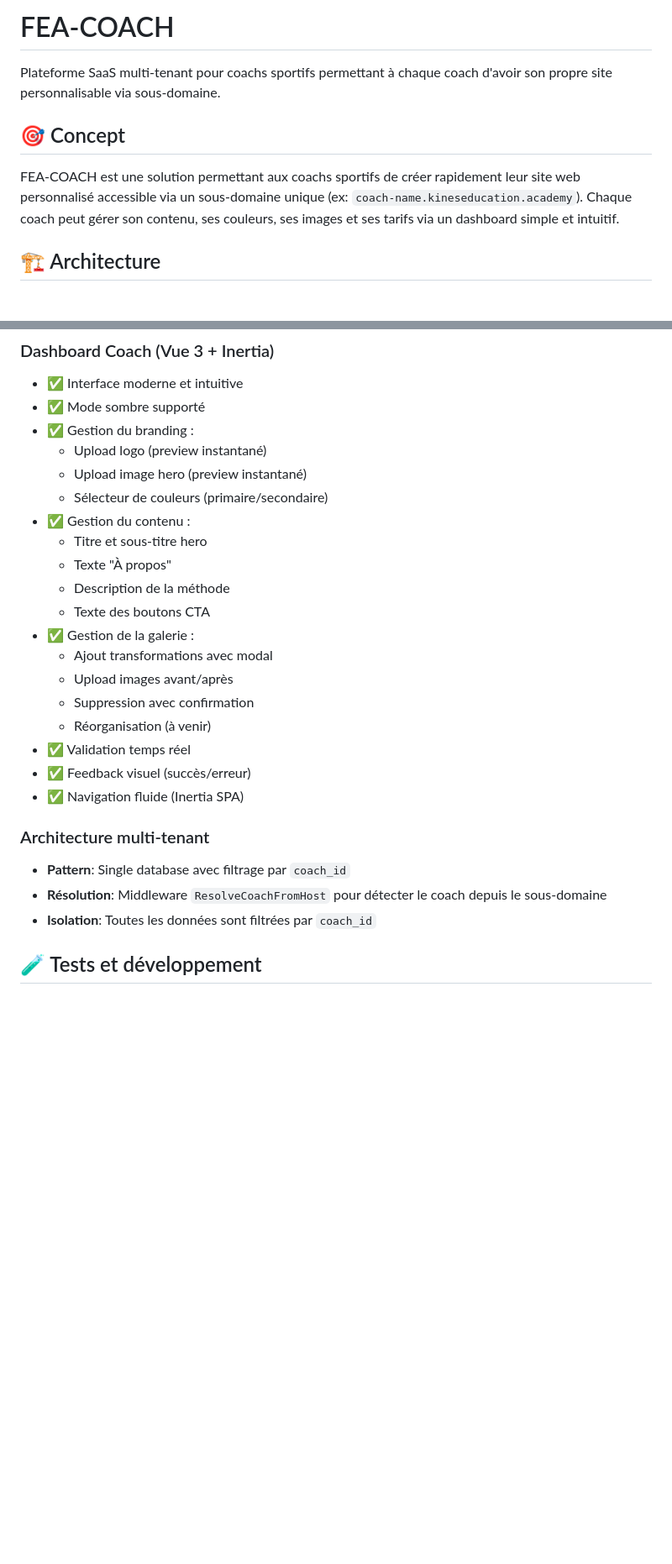
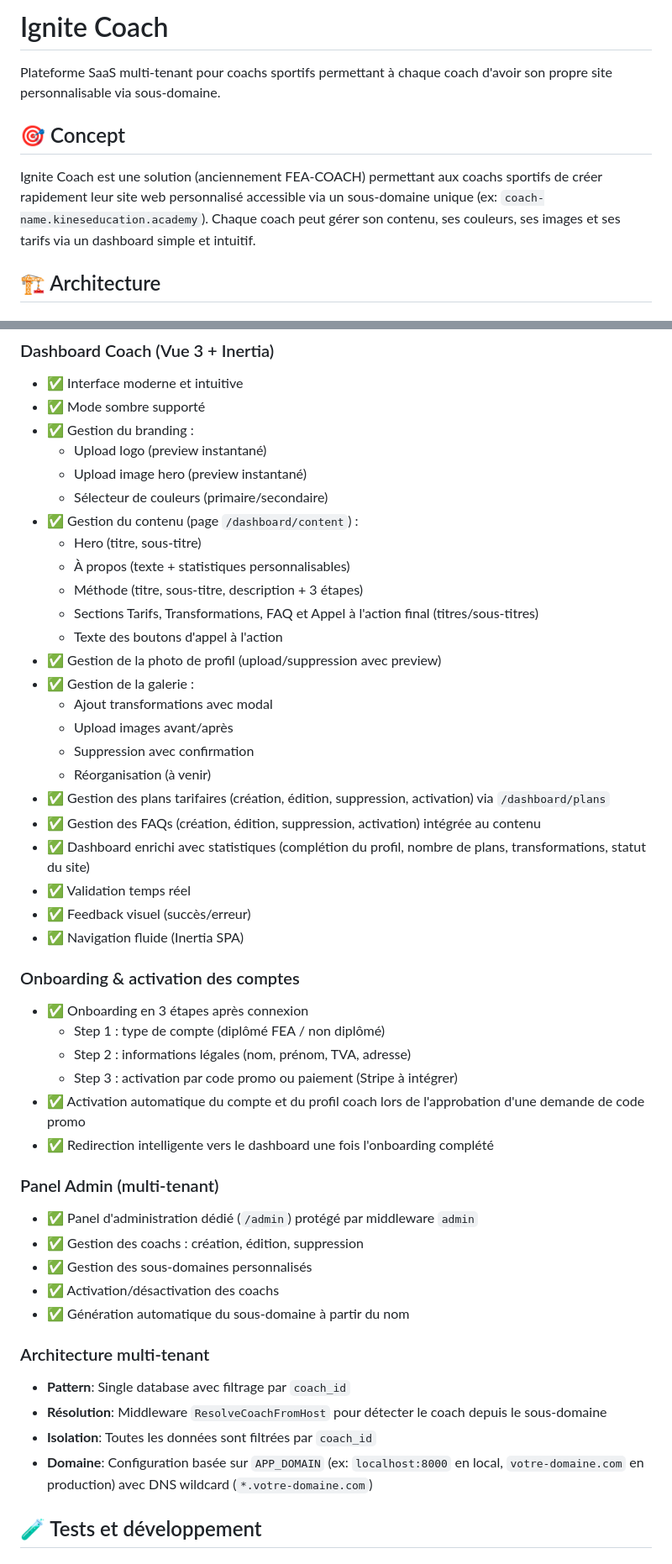
Before and after one commit to m4entreprise/FEA-COACH, a Markdown page: README.md, 2 parts joined by grey strips. Shown: that part at 84% size. Rendered like a GitHub page; blank space fills up the shorter version.

```diff
--- a/README.md
+++ b/README.md
@@ -1,10 +1,10 @@
-# FEA-COACH
+# Ignite Coach
 
 Plateforme SaaS multi-tenant pour coachs sportifs permettant à chaque coach d'avoir son propre site personnalisable via sous-domaine.
 
 ## 🎯 Concept
 
-FEA-COACH est une solution permettant aux coachs sportifs de créer rapidement leur site web personnalisé accessible via un sous-domaine unique (ex: `coach-name.kineseducation.academy`). Chaque coach peut gérer son contenu, ses couleurs, ses images et ses tarifs via un dashboard simple et intuitif.
+Ignite Coach est une solution (anciennement FEA-COACH) permettant aux coachs sportifs de créer rapidement leur site web personnalisé accessible via un sous-domaine unique (ex: `coach-name.kineseducation.academy`). Chaque coach peut gérer son contenu, ses couleurs, ses images et ses tarifs via un dashboard simple et intuitif.
 
 ## 🏗️ Architecture
 
@@ -133,25 +139,48 @@ Le serveur sera accessible sur `http://localhost:8000`
   - Upload logo (preview instantané)
   - Upload image hero (preview instantané)
   - Sélecteur de couleurs (primaire/secondaire)
-- ✅ Gestion du contenu :
-  - Titre et sous-titre hero
-  - Texte "À propos"
-  - Description de la méthode
-  - Texte des boutons CTA
+- ✅ Gestion du contenu (page `/dashboard/content`) :
+  - Hero (titre, sous-titre)
+  - À propos (texte + statistiques personnalisables)
+  - Méthode (titre, sous-titre, description + 3 étapes)
+  - Sections Tarifs, Transformations, FAQ et Appel à l'action final (titres/sous-titres)
+  - Texte des boutons d'appel à l'action
+- ✅ Gestion de la photo de profil (upload/suppression avec preview)
 - ✅ Gestion de la galerie :
   - Ajout transformations avec modal
   - Upload images avant/après
   - Suppression avec confirmation
   - Réorganisation (à venir)
+- ✅ Gestion des plans tarifaires (création, édition, suppression, activation) via `/dashboard/plans`
+- ✅ Gestion des FAQs (création, édition, suppression, activation) intégrée au contenu
+- ✅ Dashboard enrichi avec statistiques (complétion du profil, nombre de plans, transformations, statut du site)
 - ✅ Validation temps réel
 - ✅ Feedback visuel (succès/erreur)
 - ✅ Navigation fluide (Inertia SPA)
+
+### Onboarding & activation des comptes
+
+- ✅ Onboarding en 3 étapes après connexion
+  - Step 1 : type de compte (diplômé FEA / non diplômé)
+  - Step 2 : informations légales (nom, prénom, TVA, adresse)
+  - Step 3 : activation par code promo ou paiement (Stripe à intégrer)
+- ✅ Activation automatique du compte et du profil coach lors de l'approbation d'une demande de code promo
+- ✅ Redirection intelligente vers le dashboard une fois l'onboarding complété
+
+### Panel Admin (multi-tenant)
+
+- ✅ Panel d'administration dédié (`/admin`) protégé par middleware `admin`
+- ✅ Gestion des coachs : création, édition, suppression
+- ✅ Gestion des sous-domaines personnalisés
+- ✅ Activation/désactivation des coachs
+- ✅ Génération automatique du sous-domaine à partir du nom
 
 ### Architecture multi-tenant
 
 - **Pattern**: Single database avec filtrage par `coach_id`
 - **Résolution**: Middleware `ResolveCoachFromHost` pour détecter le coach depuis le sous-domaine
 - **Isolation**: Toutes les données sont filtrées par `coach_id`
+- **Domaine**: Configuration basée sur `APP_DOMAIN` (ex: `localhost:8000` en local, `votre-domaine.com` en production) avec DNS wildcard (`*.votre-domaine.com`)
 
 ## 🧪 Tests et développement
 
```
Also changed, not shown: other parts of README.md (+26 -30 lines).
